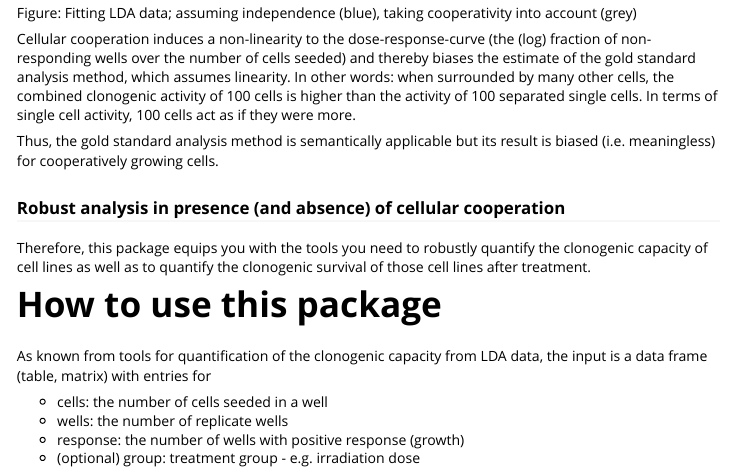
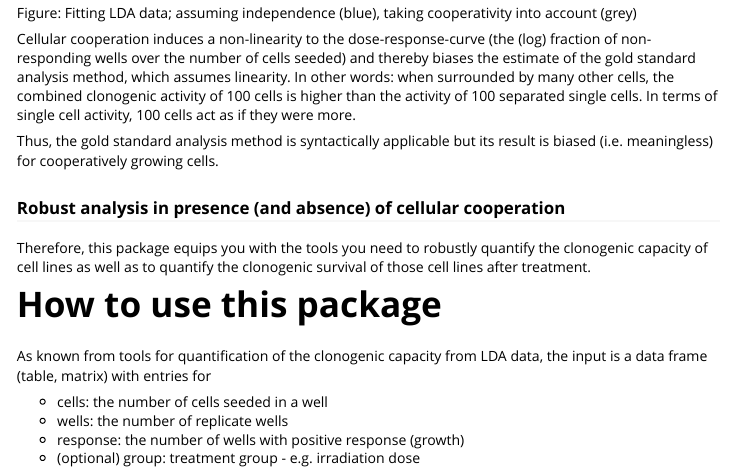
Before and after one commit to ZytoHMGU/LDAcoop, an R Markdown document (vignettes/LDAcoop.Rmd): the page in a window 1100 px wide, from 640 px down. Rendered offline with R 4.5, knitr and Pandoc, with nearby package versions; some code elsewhere in the file could not run offline.

Commit message:
typos removed, ready for submission

```diff
--- a/vignettes/LDAcoop.Rmd
+++ b/vignettes/LDAcoop.Rmd
@@ -69,7 +69,7 @@ clonogenic activity of
 100 cells is higher than the activity of 100 separated single cells. In terms
 of single cell activity, 100 cells act as if they were more.
 
-Thus, the gold standard analysis method is semantically applicable
+Thus, the gold standard analysis method is syntactically applicable
 but its result is biased (i.e. meaningless) for cooperatively growing
 cells.
 
```
